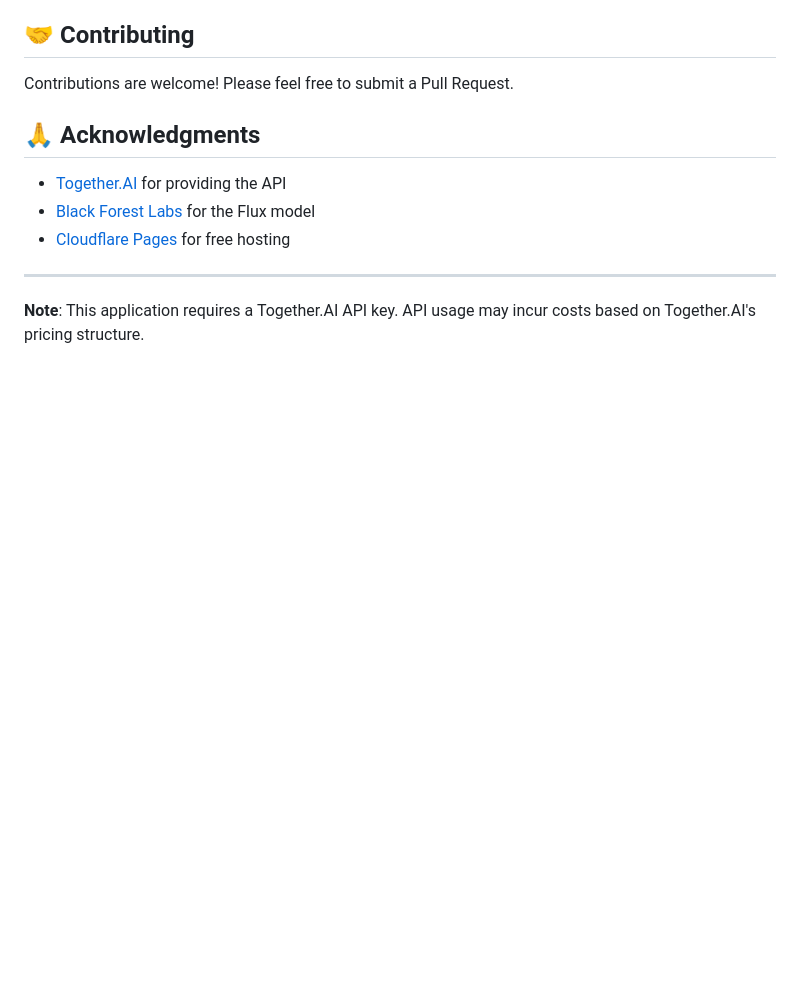
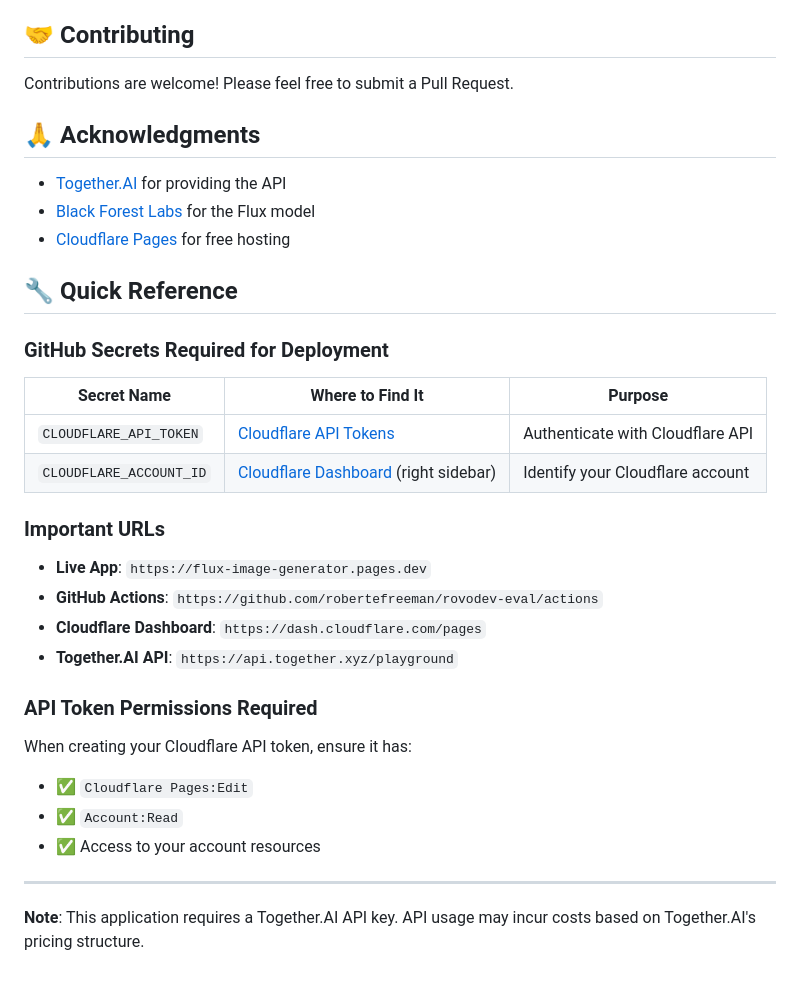
Before and after one commit to robertefreeman/rovodev-eval, a Markdown page: README.md, the part around the change printed below. GitHub-like rendering; blank space fills up the shorter version.

```diff
--- a/README.md
+++ b/README.md
@@ -175,6 +235,29 @@ Contributions are welcome! Please feel free to submit a Pull Request.
 - [Black Forest Labs](https://blackforestlabs.ai) for the Flux model
 - [Cloudflare Pages](https://pages.cloudflare.com) for free hosting
 
+## 🔧 Quick Reference
+
+### GitHub Secrets Required for Deployment
+
+| Secret Name | Where to Find It | Purpose |
+|-------------|------------------|---------|
+| `CLOUDFLARE_API_TOKEN` | [Cloudflare API Tokens](https://dash.cloudflare.com/profile/api-tokens) | Authenticate with Cloudflare API |
+| `CLOUDFLARE_ACCOUNT_ID` | [Cloudflare Dashboard](https://dash.cloudflare.com) (right sidebar) | Identify your Cloudflare account |
+
+### Important URLs
+
+- **Live App**: `https://flux-image-generator.pages.dev`
+- **GitHub Actions**: `https://github.com/robertefreeman/rovodev-eval/actions`
+- **Cloudflare Dashboard**: `https://dash.cloudflare.com/pages`
+- **Together.AI API**: `https://api.together.xyz/playground`
+
+### API Token Permissions Required
+
+When creating your Cloudflare API token, ensure it has:
+- ✅ `Cloudflare Pages:Edit`
+- ✅ `Account:Read`
+- ✅ Access to your account resources
+
 ---
 
 **Note**: This application requires a Together.AI API key. API usage may incur costs based on Together.AI's pricing structure.
```
Also changed, not shown: other parts of README.md (+65 -5 lines).
